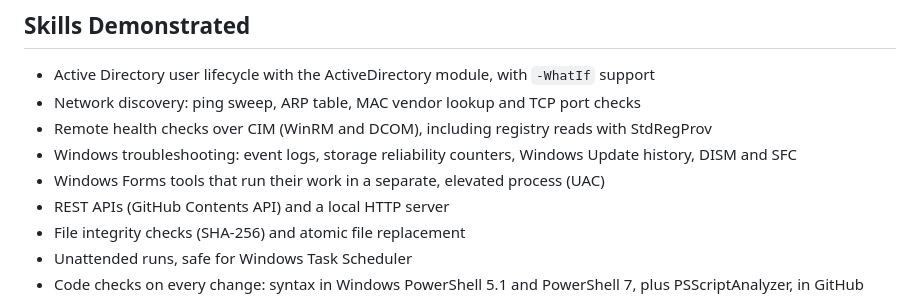
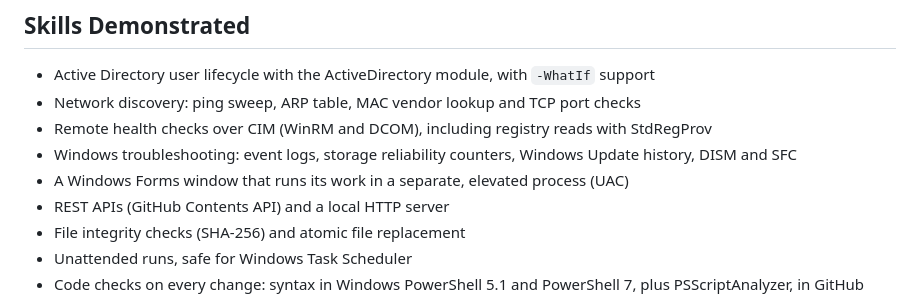
Before and after one commit to johan-socarras/PowerShell-Tools, a Markdown page: README.md, the part around the change. Rendered like a GitHub page.

```diff
--- a/README.md
+++ b/README.md
@@ -74,7 +74,7 @@ A small web server on this computer with a page in the browser. It finds files w
 - Network discovery: ping sweep, ARP table, MAC vendor lookup and TCP port checks
 - Remote health checks over CIM (WinRM and DCOM), including registry reads with StdRegProv
 - Windows troubleshooting: event logs, storage reliability counters, Windows Update history, DISM and SFC
-- Windows Forms tools that run their work in a separate, elevated process (UAC)
+- A Windows Forms window that runs its work in a separate, elevated process (UAC)
 - REST APIs (GitHub Contents API) and a local HTTP server
 - File integrity checks (SHA-256) and atomic file replacement
 - Unattended runs, safe for Windows Task Scheduler
```
Also changed, not shown: network-inventory/README.md (+2 -2 lines), pc-maintenance/README.md (+1 -1 lines), pc-maintenance/screenshot.png.
